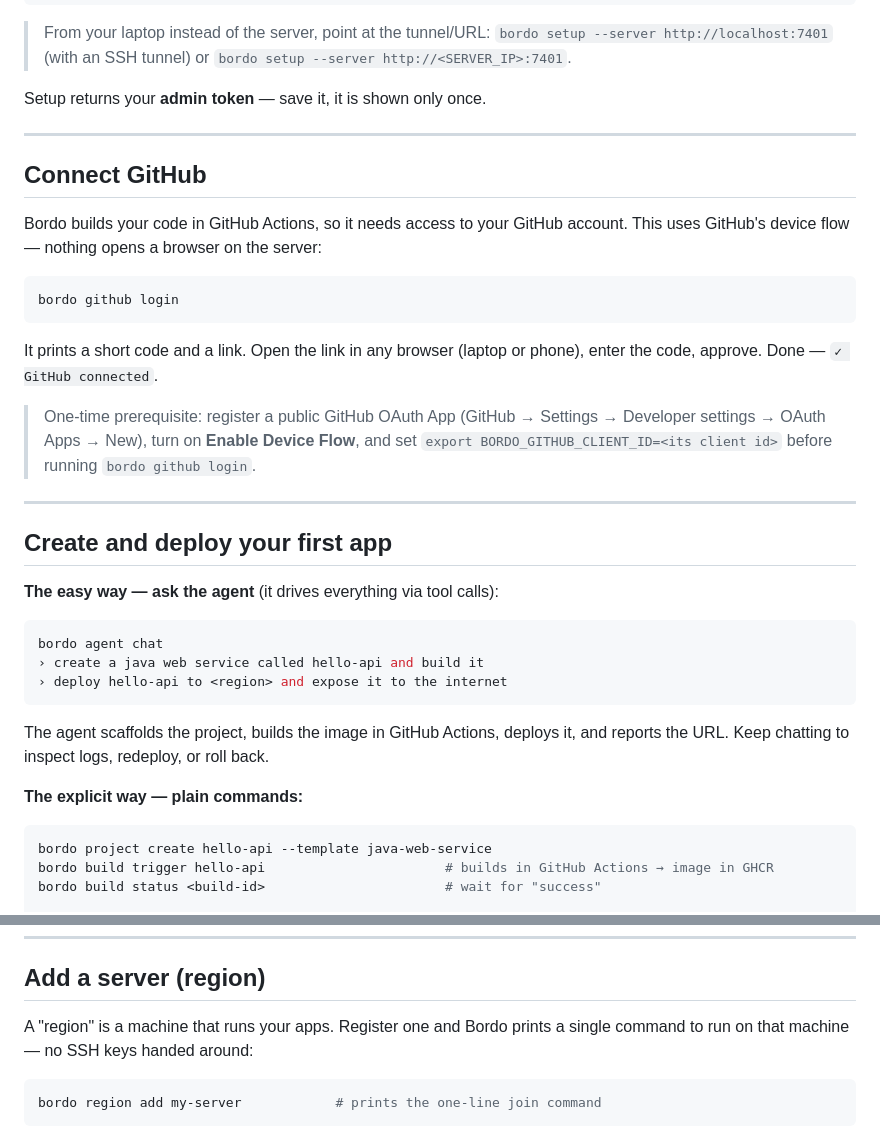
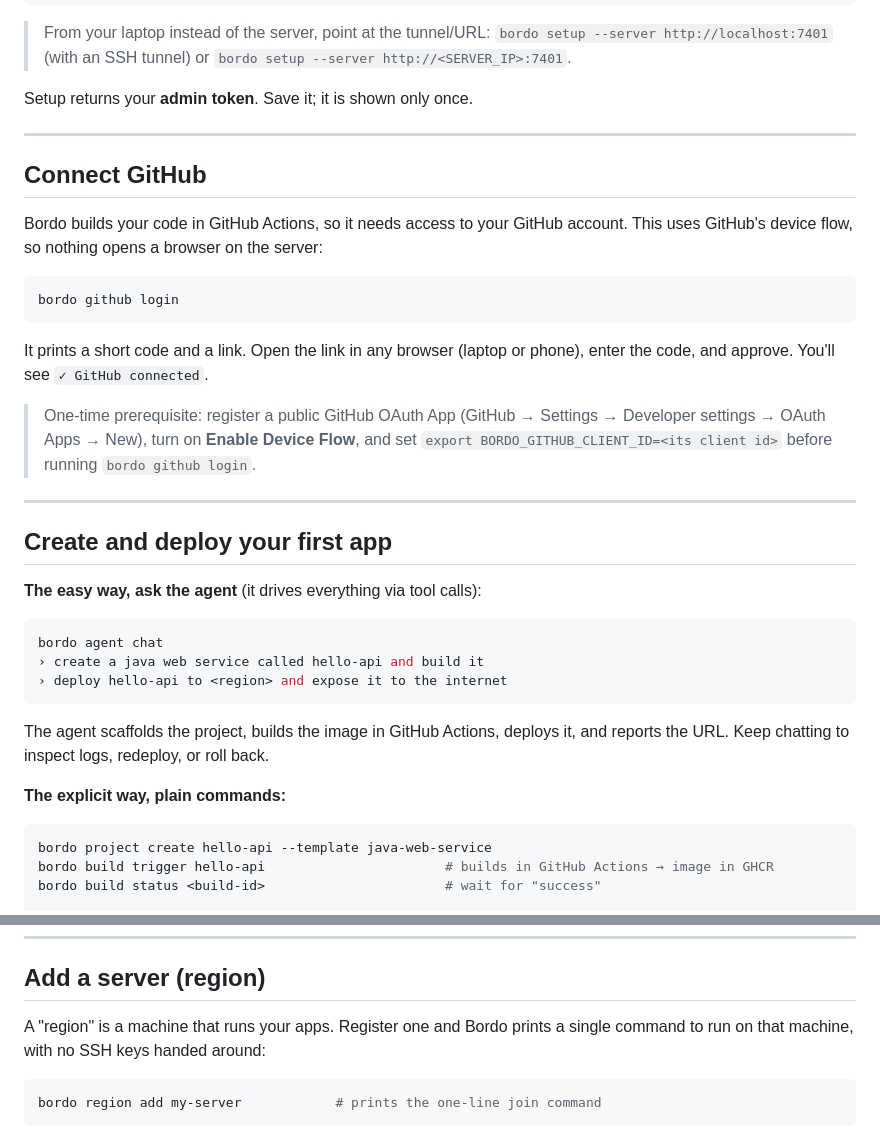
Before and after one commit to hasangenc0/bordo, a Markdown page: docs/guides/running-with-the-cli.md, 2 parts joined by grey strips. Rendered like a GitHub page.

````diff
--- a/docs/guides/running-with-the-cli.md
+++ b/docs/guides/running-with-the-cli.md
@@ -66,21 +66,21 @@ bordo setup             # defaults to http://localhost:7401 — no flag needed o
 > `bordo setup --server http://localhost:7401` (with an SSH tunnel) or
 > `bordo setup --server http://<SERVER_IP>:7401`.
 
-Setup returns your **admin token** — save it, it is shown only once.
+Setup returns your **admin token**. Save it; it is shown only once.
 
 ---
 
 ## Connect GitHub
 
 Bordo builds your code in GitHub Actions, so it needs access to your GitHub
-account. This uses GitHub's device flow — nothing opens a browser on the server:
+account. This uses GitHub's device flow, so nothing opens a browser on the server:
 
 ```bash
 bordo github login
 ```
 
 It prints a short code and a link. Open the link in any browser (laptop or phone),
-enter the code, approve. Done — `✓ GitHub connected`.
+enter the code, and approve. You'll see `✓ GitHub connected`.
 
 > One-time prerequisite: register a public GitHub OAuth App (GitHub → Settings →
 > Developer settings → OAuth Apps → New), turn on **Enable Device Flow**, and set
@@ -90,7 +90,7 @@ enter the code, approve. Done — `✓ GitHub connected`.
 
 ## Create and deploy your first app
 
-**The easy way — ask the agent** (it drives everything via tool calls):
+**The easy way, ask the agent** (it drives everything via tool calls):
 
 ```bash
 bordo agent chat
@@ -101,7 +101,7 @@ bordo agent chat
 The agent scaffolds the project, builds the image in GitHub Actions, deploys it,
 and reports the URL. Keep chatting to inspect logs, redeploy, or roll back.
 
-**The explicit way — plain commands:**
+**The explicit way, plain commands:**
 
 ```bash
 bordo project create hello-api --template java-web-service
@@ -125,7 +125,7 @@ bordo deploy create <project-id> ghcr.io/<owner>/hello-api:<tag> \
 ## Add a server (region)
 
 A "region" is a machine that runs your apps. Register one and Bordo prints a
-single command to run on that machine — no SSH keys handed around:
+single command to run on that machine, with no SSH keys handed around:
 
 ```bash
 bordo region add my-server            # prints the one-line join command
````
Also changed, not shown: other parts of docs/guides/running-with-the-cli.md (+3 -3 lines), README.md (+13 -13 lines), 1 other file.
